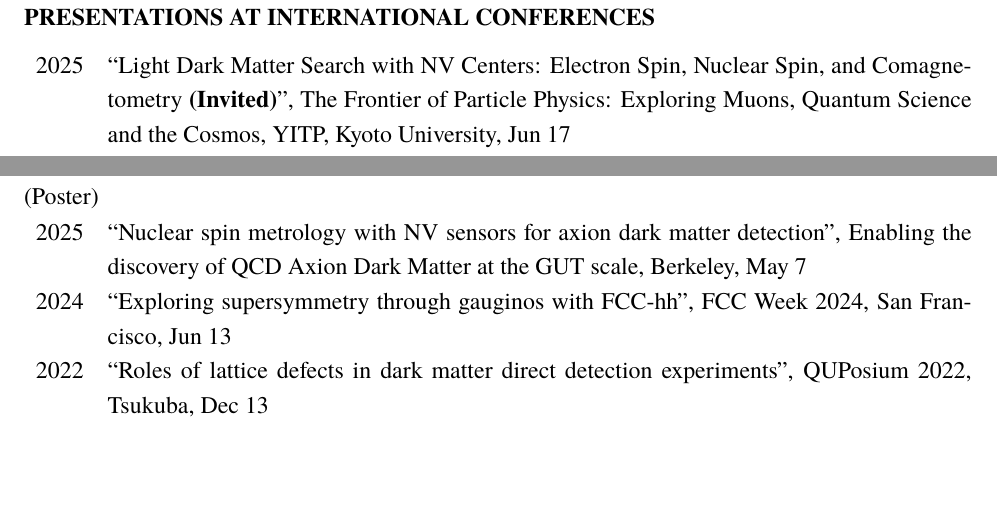
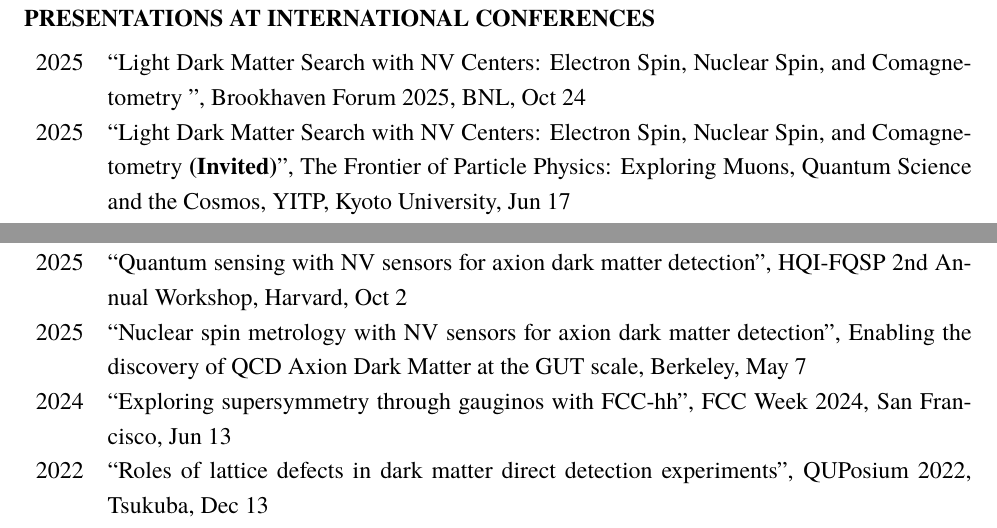
Before and after one commit to SoChigusa/website, a LaTeX CV (research/cv.tex): two parts of pages 6 and 7 of 8, joined at a grey line, cut so that both start at the same text, the shorter picture padded with empty space. Compiled offline with LaTeX, dvips and Ghostscript.

Commit message:
slide and poster update

```diff
--- a/research/cv.tex
+++ b/research/cv.tex
@@ -103,9 +103,9 @@
 
 \section*{Presentations at International Conferences}
-\begin{table}[H]\begin{tabular}{lp{6in}}2025 & ``Light Dark Matter Search with NV Centers: Electron Spin, Nuclear Spin, and Comagnetometry  \textbf{(Invited)}'', The Frontier of Particle Physics: Exploring Muons, Quantum Science and the Cosmos, YITP, Kyoto University, Jun 17 \\2025 & ``Searching for new particles at a 10 TeV wakefield collider \textbf{(Invited)}'', ALEGRO 2025, SLAC, Mar 4 \\2023 & ``Light Dark Matter Search with Nitrogen-Vacancy Centers in Diamonds \textbf{(Invited)}'', PNU-IBS workshop on Axion Physics : Search for axions, Busan, Korea, Dec 6 \\2023 & ``Light Dark Matter Search with Nitrogen-Vacancy Centers in Diamonds'', PASCOS 2023, UC Irvine, Jun 27 \\2023 & ``Topical theory talk: Vacuum stability \textbf{(Invited)}'', Workshop for Tera-Scale Physics and Beyond, Hakata, Jun 23 \\2023 & ``Axion detection with spin dynamics: magnons and axions \textbf{(Invited)}'', Joint IQ Initiative and PITT PACC Workshop: Axions, Fundamental and Synthetic, The University of Pittsburgh, Apr 6 \\2022 & ``Upper bound on the smuon mass from vacuum stability in the light of muon g−2 anomaly'', PPC 2022, St. Louis, Jun 7 \\2022 & ``Axion/Hidden-Photon Dark Matter Conversion into Condensed Matter Axion \textbf{(Invited)}'', KEK IPNS-IMSS-QUP Joint workshop, Online, Feb 8 \\2021 & ``Direct detection of light bosonic dark matter using spin excitation'', COSMO'21, Online, Aug 3 \\2020 & ``Anomaly Mediation at Future Hadron Colliders'', KEK-PH 2020, Tsukuba, Aug 4 \\2020 & ``Flowing to the Bounce'', Berkeley Week, IPMU, Jan 14 \\2019 & ``Indirect Studies of Electroweakly Interacting Particles at 100 TeV Hadron Colliders'', SI 2019, Gangneung, Korea, Aug 20 \\2019 & ``Flowing to the Bounce'', NHWG26, Osaka, Aug 9 \\2019 & ``Indirect Studies of Electroweakly Interacting Particles at 100 TeV Hadron Colliders'', SUSY 2019, Texas, May 22 \\2019 & ``Indirect Studies of Electroweakly Interacting Particles at 100 TeV Hadron Colliders'', Pheno 2019, Pittsburgh, May 6 \\2018 & ``Flavon Stabilization in Models with Discrete Flavor Symmetry'', KEK-PH 2018 winter, Tsukuba, Dec 6 \\2018 & ``Decay Rate of the Electroweak Vacuum in the Standard Model and Beyond'', Planck 2018, Bonn, May 24 \\2017 & ``Bottom-Tau Unification in Supersymmetric Models'', New Physics Forum, IPMU, Feb 6 \\2016 & ``Bottom-Tau unification in Supersymmetric Model with Anomaly-Mediation'', SUSY 2016, Melbourne, Jul 5 \\\end{tabular}\end{table}
+\begin{table}[H]\begin{tabular}{lp{6in}}2025 & ``Light Dark Matter Search with NV Centers: Electron Spin, Nuclear Spin, and Comagnetometry '', Brookhaven Forum 2025, BNL, Oct 24 \\2025 & ``Light Dark Matter Search with NV Centers: Electron Spin, Nuclear Spin, and Comagnetometry  \textbf{(Invited)}'', The Frontier of Particle Physics: Exploring Muons, Quantum Science and the Cosmos, YITP, Kyoto University, Jun 17 \\2025 & ``Searching for new particles at a 10 TeV wakefield collider \textbf{(Invited)}'', ALEGRO 2025, SLAC, Mar 4 \\2023 & ``Light Dark Matter Search with Nitrogen-Vacancy Centers in Diamonds \textbf{(Invited)}'', PNU-IBS workshop on Axion Physics : Search for axions, Busan, Korea, Dec 6 \\2023 & ``Light Dark Matter Search with Nitrogen-Vacancy Centers in Diamonds'', PASCOS 2023, UC Irvine, Jun 27 \\2023 & ``Topical theory talk: Vacuum stability \textbf{(Invited)}'', Workshop for Tera-Scale Physics and Beyond, Hakata, Jun 23 \\2023 & ``Axion detection with spin dynamics: magnons and axions \textbf{(Invited)}'', Joint IQ Initiative and PITT PACC Workshop: Axions, Fundamental and Synthetic, The University of Pittsburgh, Apr 6 \\2022 & ``Upper bound on the smuon mass from vacuum stability in the light of muon g−2 anomaly'', PPC 2022, St. Louis, Jun 7 \\2022 & ``Axion/Hidden-Photon Dark Matter Conversion into Condensed Matter Axion \textbf{(Invited)}'', KEK IPNS-IMSS-QUP Joint workshop, Online, Feb 8 \\2021 & ``Direct detection of light bosonic dark matter using spin excitation'', COSMO'21, Online, Aug 3 \\2020 & ``Anomaly Mediation at Future Hadron Colliders'', KEK-PH 2020, Tsukuba, Aug 4 \\2020 & ``Flowing to the Bounce'', Berkeley Week, IPMU, Jan 14 \\2019 & ``Indirect Studies of Electroweakly Interacting Particles at 100 TeV Hadron Colliders'', SI 2019, Gangneung, Korea, Aug 20 \\2019 & ``Flowing to the Bounce'', NHWG26, Osaka, Aug 9 \\2019 & ``Indirect Studies of Electroweakly Interacting Particles at 100 TeV Hadron Colliders'', SUSY 2019, Texas, May 22 \\2019 & ``Indirect Studies of Electroweakly Interacting Particles at 100 TeV Hadron Colliders'', Pheno 2019, Pittsburgh, May 6 \\2018 & ``Flavon Stabilization in Models with Discrete Flavor Symmetry'', KEK-PH 2018 winter, Tsukuba, Dec 6 \\2018 & ``Decay Rate of the Electroweak Vacuum in the Standard Model and Beyond'', Planck 2018, Bonn, May 24 \\2017 & ``Bottom-Tau Unification in Supersymmetric Models'', New Physics Forum, IPMU, Feb 6 \\2016 & ``Bottom-Tau unification in Supersymmetric Model with Anomaly-Mediation'', SUSY 2016, Melbourne, Jul 5 \\\end{tabular}\end{table}
 
 \subsection*{(Poster)}
-\begin{table}[H]\begin{tabular}{lp{6in}}2025 & ``Nuclear spin metrology with NV sensors for axion dark matter detection'', Enabling the discovery of QCD Axion Dark Matter at the GUT scale, Berkeley, May 7 \\2024 & ``Exploring supersymmetry through gauginos with FCC-hh'', FCC Week 2024, San Francisco, Jun 13 \\2022 & ``Roles of lattice defects in dark matter direct detection experiments'', QUPosium 2022, Tsukuba, Dec 13 \\2019 & ``Probing Electroweakly Interacting Massive Particles with Precision Measurements at 100 TeV Hadron Colliders'', HPNP2019, Osaka, Feb 21 \\\end{tabular}\end{table}
+\begin{table}[H]\begin{tabular}{lp{6in}}2025 & ``Quantum sensing with NV sensors for axion dark matter detection'', HQI-FQSP 2nd Annual Workshop, Harvard, Oct 2 \\2025 & ``Nuclear spin metrology with NV sensors for axion dark matter detection'', Enabling the discovery of QCD Axion Dark Matter at the GUT scale, Berkeley, May 7 \\2024 & ``Exploring supersymmetry through gauginos with FCC-hh'', FCC Week 2024, San Francisco, Jun 13 \\2022 & ``Roles of lattice defects in dark matter direct detection experiments'', QUPosium 2022, Tsukuba, Dec 13 \\2019 & ``Probing Electroweakly Interacting Massive Particles with Precision Measurements at 100 TeV Hadron Colliders'', HPNP2019, Osaka, Feb 21 \\\end{tabular}\end{table}
 
 \section*{Presentations at Domestic Conferences}
 \begin{table}[H]\begin{tabular}{lp{6in}}2023 & ``LHC Run 3 と高輝度 LHC で探る新物理模型 \textbf{(Symposium talk)}'', JPS 2023 Fall, Tohoku University, Sep 18 \\2023 & ``高エネルギー反応におけるパートンシャワーへの量子計算の応用 \textbf{(Symposium talk)}'', JPS 2023 Spring, Online, Mar 25 \\2021 & ``物性系を用いた軽い暗黒物質の直接探索 \textbf{(Invited)}'', PPP 2021, Online, Sep 9 \\2021 & ``スピン励起を用いた軽いボソン暗黒物質の直接探索 \textbf{(Invited)}'', KEK「素核宇・物性」連携研究会, Online, Mar 31 \\2020 & ``XENON1T 実験の結果を説明する模型への制限'', ダークマターの懇談会2020 online, Online, Sep 8 \\2020 & ``特徴的なシグナルを用いた暗黒物質模型の探索 \textbf{(Invited)}'', 新テラスケール研究会, Online, Aug 11 \\2020 & ``マグノンを用いた軽いボソン暗黒物質の直接探索'', Unraveling the History of the Universe 2020, Online, Jun 2 \\2019 & ``Flavon Stabilization without Domain Wall Problem in Discrete Flavor Symmetry Models'', Neutrino Oscillation and Flavor Physics, Nagoya, Jun 11 \\2018 & ``Zero Mode Problem in the Calculation of Decay Rate of the SM Electroweak vacuum'', JPS 2018, Shinshu, Sep 15 \\2016 & ``Bottom-Tau unification in Supersymmetric Model with Anomaly-Mediation'', JPS 2016, Miyazaki, Sep 21 \\\end{tabular}\end{table}
```
Also changed, not shown: research/cv.tex (2 more changed lines), 3 other files.
